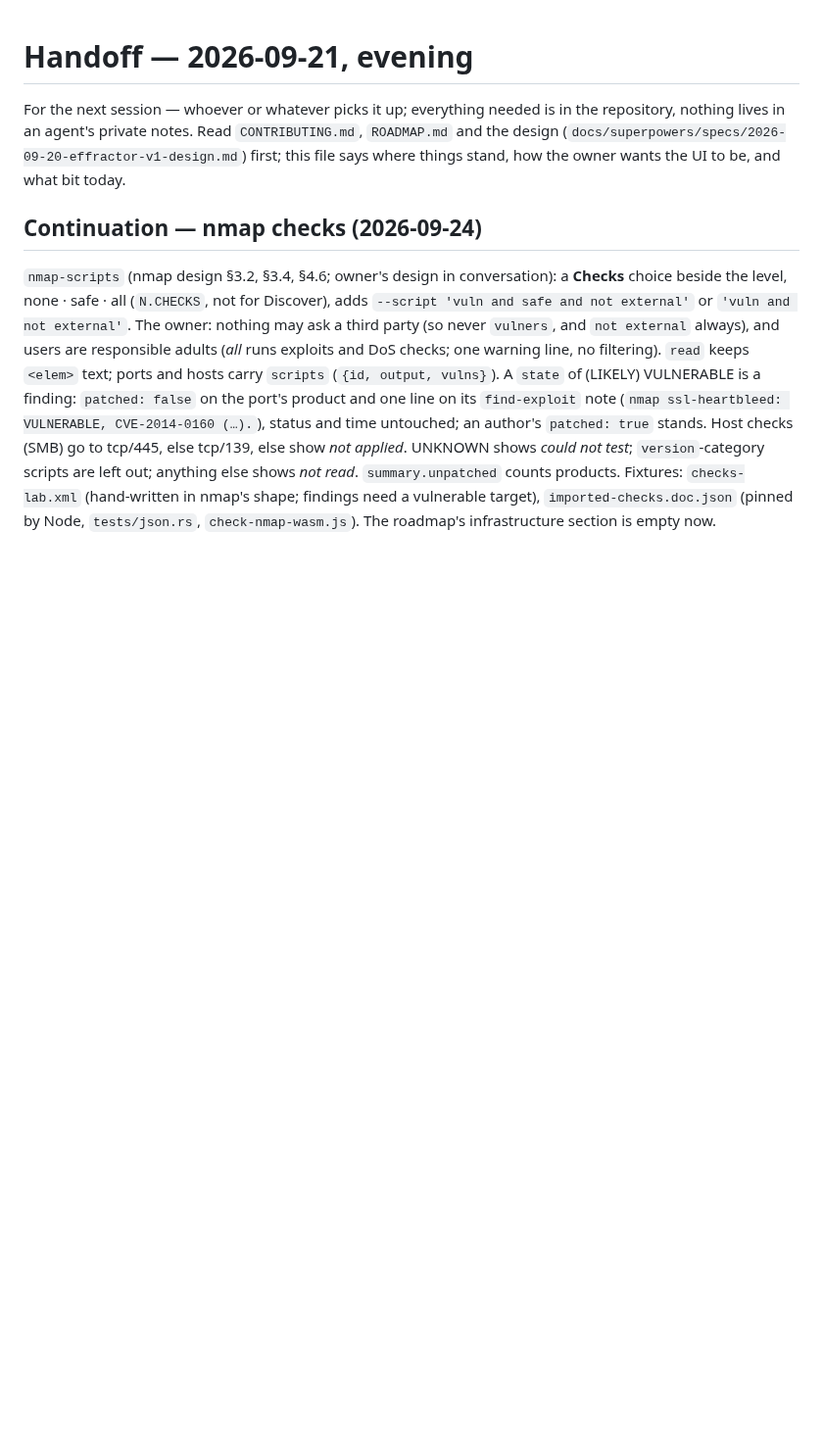
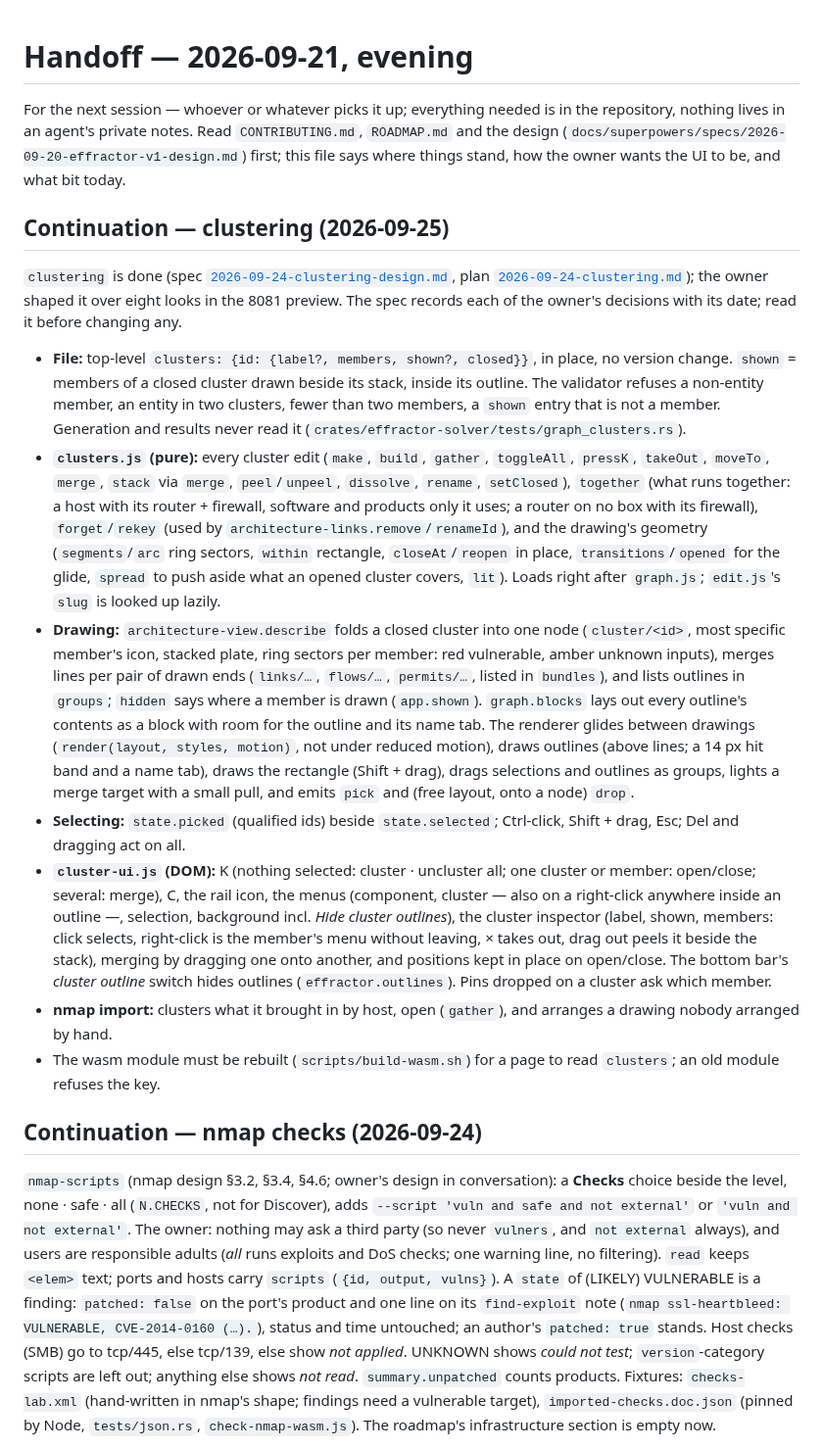
Before and after one commit to overcuriousity/effractor, a Markdown page: docs/HANDOFF.md, the part around the change. Shown at 98% size. Drawn GitHub-style; blank space fills up the shorter version.

Commit message:
Roadmap: clustering done; handoff
Co-Authored-By: Claude Opus 5.5 (1M context) <noreply@anthropic.com>

```diff
--- a/docs/HANDOFF.md
+++ b/docs/HANDOFF.md
@@ -4,6 +4,58 @@ For the next session — whoever or whatever picks it up; everything needed is i
 the repository, nothing lives in an agent's private notes. Read `CONTRIBUTING.md`, `ROADMAP.md` and the design
 (`docs/superpowers/specs/2026-09-20-effractor-v1-design.md`) first; this file
 says where things stand, how the owner wants the UI to be, and what bit today.
+
+## Continuation — clustering (2026-09-25)
+
+`clustering` is done (spec
+[`2026-09-24-clustering-design.md`](superpowers/specs/2026-09-24-clustering-design.md),
+plan [`2026-09-24-clustering.md`](superpowers/plans/2026-09-24-clustering.md));
+the owner shaped it over eight looks in the 8081 preview. The spec records
+each of the owner's decisions with its date; read it before changing any.
+
+- **File:** top-level `clusters: {id: {label?, members, shown?, closed}}`,
+  in place, no version change. `shown` = members of a closed cluster drawn
+  beside its stack, inside its outline. The validator refuses a non-entity
+  member, an entity in two clusters, fewer than two members, a `shown` entry
+  that is not a member. Generation and results never read it
+  (`crates/effractor-solver/tests/graph_clusters.rs`).
+- **`clusters.js` (pure):** every cluster edit (`make`, `build`, `gather`,
+  `toggleAll`, `pressK`, `takeOut`, `moveTo`, `merge`, `stack` via `merge`,
+  `peel`/`unpeel`, `dissolve`, `rename`, `setClosed`), `together` (what runs
+  together: a host with its router + firewall, software and products only it
+  uses; a router on no box with its firewall), `forget`/`rekey` (used by
+  `architecture-links.remove`/`renameId`), and the drawing's geometry
+  (`segments`/`arc` ring sectors, `within` rectangle, `closeAt`/`reopen` in
+  place, `transitions`/`opened` for the glide, `spread` to push aside what an
+  opened cluster covers, `lit`). Loads right after `graph.js`; `edit.js`'s
+  `slug` is looked up lazily.
+- **Drawing:** `architecture-view.describe` folds a closed cluster into one
+  node (`cluster/<id>`, most specific member's icon, stacked plate, ring
+  sectors per member: red vulnerable, amber unknown inputs), merges lines per
+  pair of drawn ends (`links/…`, `flows/…`, `permits/…`, listed in
+  `bundles`), and lists outlines in `groups`; `hidden` says where a member is
+  drawn (`app.shown`). `graph.blocks` lays out every outline's contents as a
+  block with room for the outline and its name tab. The renderer glides
+  between drawings (`render(layout, styles, motion)`, not under reduced
+  motion), draws outlines (above lines; a 14 px hit band and a name tab),
+  draws the rectangle (Shift + drag), drags selections and outlines as
+  groups, lights a merge target with a small pull, and emits `pick` and
+  (free layout, onto a node) `drop`.
+- **Selecting:** `state.picked` (qualified ids) beside `state.selected`;
+  Ctrl-click, Shift + drag, Esc; Del and dragging act on all.
+- **`cluster-ui.js` (DOM):** K (nothing selected: cluster · uncluster all;
+  one cluster or member: open/close; several: merge), C, the rail icon, the
+  menus (component, cluster — also on a right-click anywhere inside an
+  outline —, selection, background incl. *Hide cluster outlines*), the
+  cluster inspector (label, shown, members: click selects, right-click is
+  the member's menu without leaving, × takes out, drag out peels it beside
+  the stack), merging by dragging one onto another, and positions kept in
+  place on open/close. The bottom bar's *cluster outline* switch hides
+  outlines (`effractor.outlines`). Pins dropped on a cluster ask which member.
+- **nmap import:** clusters what it brought in by host, open (`gather`), and
+  arranges a drawing nobody arranged by hand.
+- The wasm module must be rebuilt (`scripts/build-wasm.sh`) for a page to
+  read `clusters`; an old module refuses the key.
 
 ## Continuation — nmap checks (2026-09-24)
 
```
Also changed, not shown: ROADMAP.md (+0 -20 lines).
